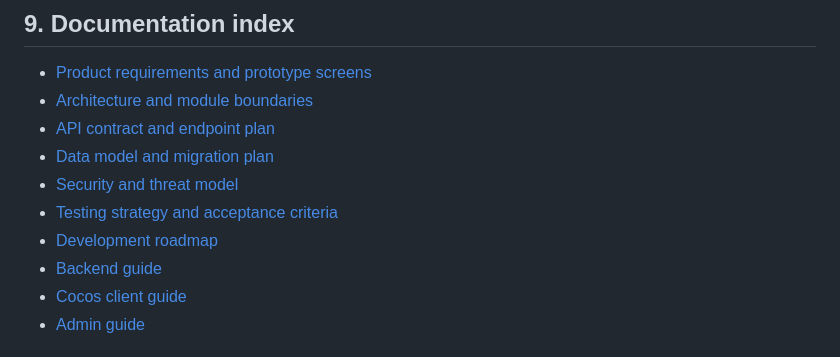
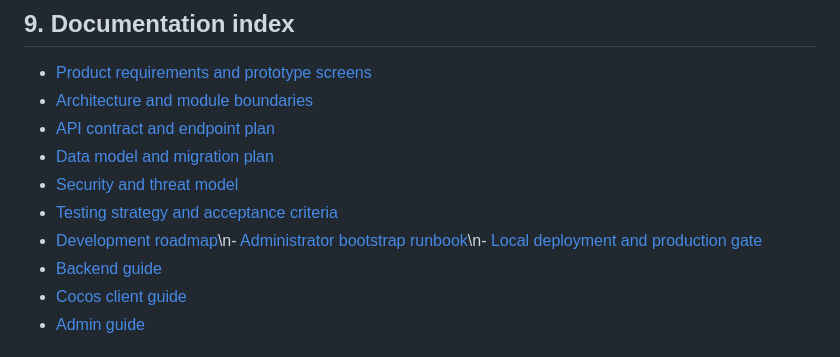
Before and after one commit to solankiabhay/aa-game-inspired, a Markdown page: README.md, the part around the change. Drawn GitHub-style.

Commit message:
docs: align roadmap and setup guide with working MVP

```diff
--- a/README.md
+++ b/README.md
@@ -138,7 +138,7 @@ A feature is complete only when all apply:
 - [Data model and migration plan](docs/DATA_MODEL.md)
 - [Security and threat model](docs/SECURITY.md)
 - [Testing strategy and acceptance criteria](docs/TEST_PLAN.md)
-- [Development roadmap](docs/ROADMAP.md)
+- [Development roadmap](docs/ROADMAP.md)\n- [Administrator bootstrap runbook](docs/ADMIN_BOOTSTRAP.md)\n- [Local deployment and production gate](docs/DEPLOYMENT.md)
 - [Backend guide](backend/README.md)
 - [Cocos client guide](client/README.md)
 - [Admin guide](admin/README.md)
```
